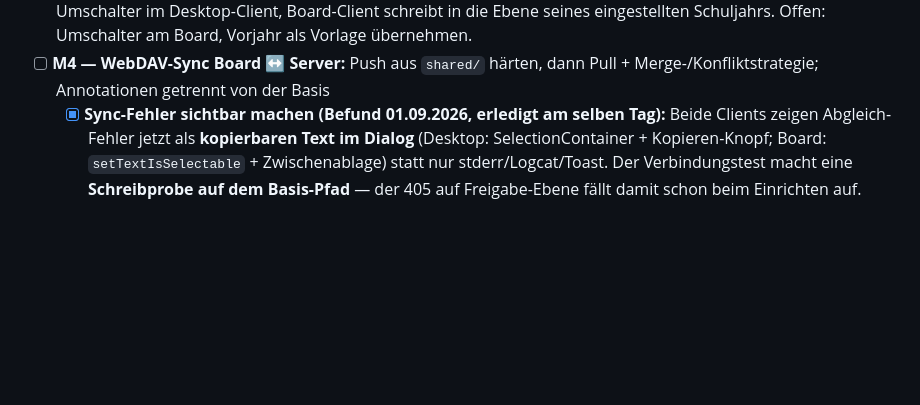
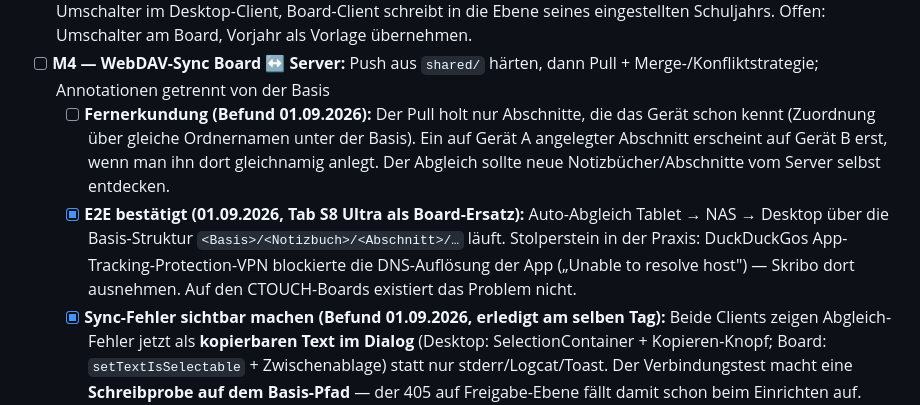
Before and after one commit to thobgg/Skribo, a Markdown page: PROJECT.md, the part around the change. GitHub-like rendering; blank space fills up the shorter version.

Commit message:
PROJECT.md: E2E-Test bestanden (Tablet als Board-Ersatz); Fernerkundung neuer Abschnitte als offener M4-Punkt

```diff
--- a/PROJECT.md
+++ b/PROJECT.md
@@ -249,6 +249,17 @@ produktionsreif.
       Offen: Umschalter am Board, Vorjahr als Vorlage übernehmen.
 - [ ] **M4 — WebDAV-Sync Board ↔ Server:** Push aus `shared/` härten, dann
       Pull + Merge-/Konfliktstrategie; Annotationen getrennt von der Basis
+  - [ ] **Fernerkundung (Befund 01.09.2026):** Der Pull holt nur Abschnitte,
+        die das Gerät schon kennt (Zuordnung über gleiche Ordnernamen unter
+        der Basis). Ein auf Gerät A angelegter Abschnitt erscheint auf
+        Gerät B erst, wenn man ihn dort gleichnamig anlegt. Der Abgleich
+        sollte neue Notizbücher/Abschnitte vom Server selbst entdecken.
+  - [x] **E2E bestätigt (01.09.2026, Tab S8 Ultra als Board-Ersatz):**
+        Auto-Abgleich Tablet → NAS → Desktop über die Basis-Struktur
+        `<Basis>/<Notizbuch>/<Abschnitt>/…` läuft. Stolperstein in der Praxis:
+        DuckDuckGos App-Tracking-Protection-VPN blockierte die DNS-Auflösung
+        der App („Unable to resolve host") — Skribo dort ausnehmen. Auf den
+        CTOUCH-Boards existiert das Problem nicht.
   - [x] **Sync-Fehler sichtbar machen (Befund 01.09.2026, erledigt am selben
         Tag):** Beide Clients zeigen Abgleich-Fehler jetzt als **kopierbaren
         Text im Dialog** (Desktop: SelectionContainer + Kopieren-Knopf; Board:
```
